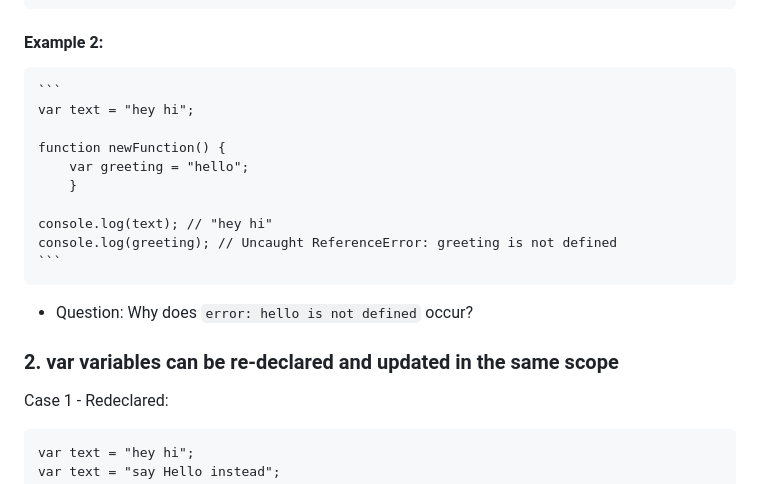
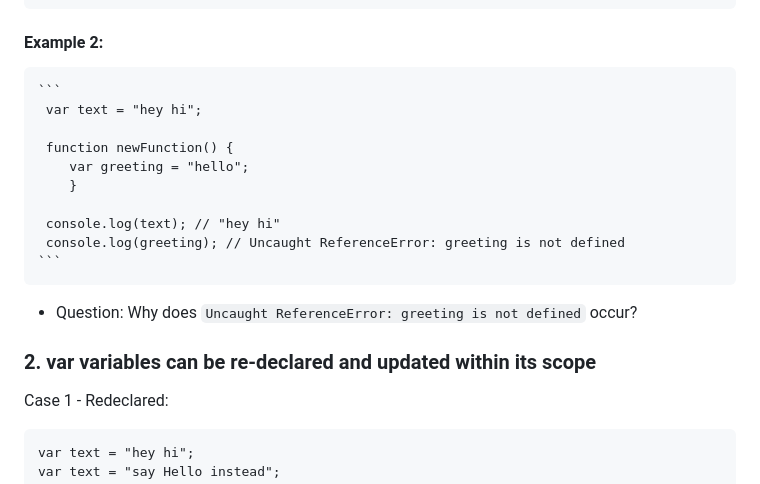
Before and after one commit to ninajhun/learningfuze-assessment, a Markdown page: README.md, the part around the change printed below. GitHub-like rendering.

````diff
--- a/README.md
+++ b/README.md
@@ -21,20 +29,20 @@
 
 #### Example 2:
     ```
-    var text = "hey hi";
+     var text = "hey hi";
 
-    function newFunction() {
+     function newFunction() {
         var greeting = "hello";
         }
 
-    console.log(text); // "hey hi"
-    console.log(greeting); // Uncaught ReferenceError: greeting is not defined
+     console.log(text); // "hey hi"
+     console.log(greeting); // Uncaught ReferenceError: greeting is not defined
     ```
 
--  Question: Why does `error: hello is not defined` occur?
+-  Question: Why does `Uncaught ReferenceError: greeting is not defined` occur?
 
 
-### 2. var variables can be re-declared and updated in the same scope
+### 2. var variables can be re-declared and updated within its scope
 Case 1 - Redeclared:
   ```
   var text = "hey hi";
````
Also changed, not shown: other parts of README.md (+22 -9 lines).
